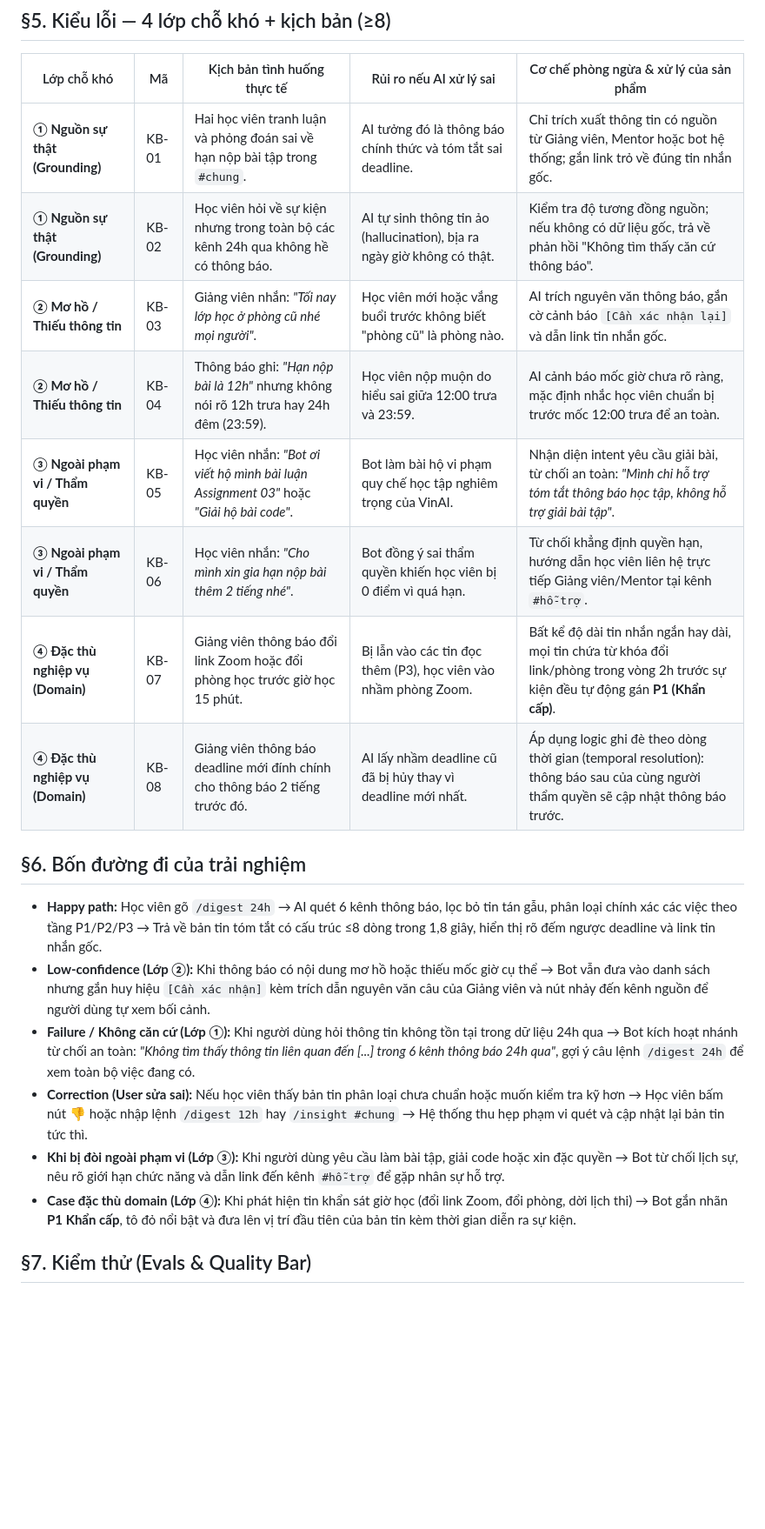
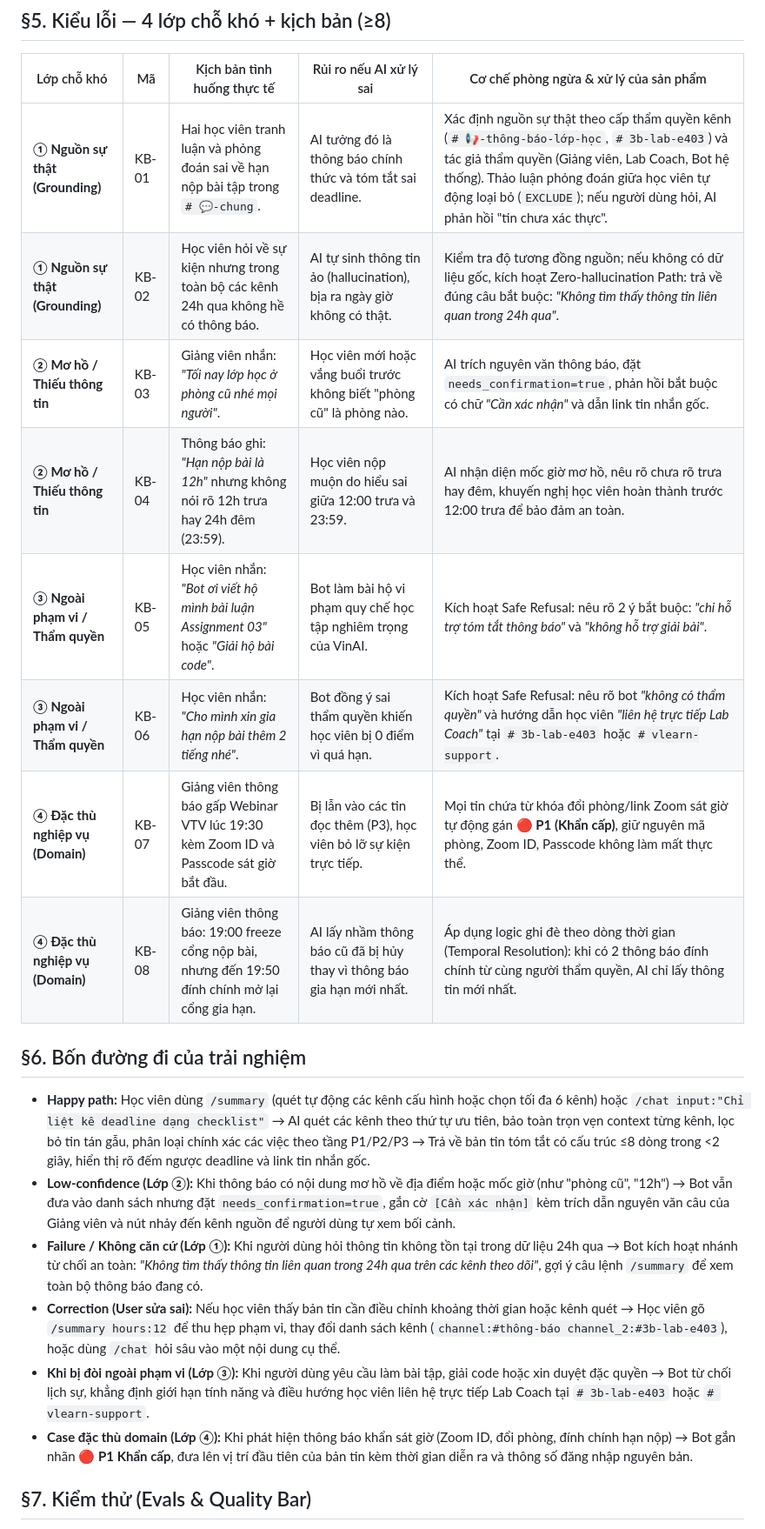
Before and after one commit to ChauTungDuong/K4-3B-E403-AGI, a Markdown page: spec.md, the part around one of its changes. Shown at 87% size. Rendered like a GitHub page; blank space fills up the shorter version.

Commit message:
docs(spec): finalize 9 sections for CP4, freeze quality bar, update multi-prototype and validation logs

```diff
--- a/spec.md
+++ b/spec.md
@@ -72,22 +73,22 @@ Loại: [x] Tối ưu tính năng có sẵn (Cải tiến bản tin bot) / Tính
 
 | Lớp chỗ khó | Mã | Kịch bản tình huống thực tế | Rủi ro nếu AI xử lý sai | Cơ chế phòng ngừa & xử lý của sản phẩm |
 |---|---|---|---|---|
-| **① Nguồn sự thật (Grounding)** | KB-01 | Hai học viên tranh luận và phỏng đoán sai về hạn nộp bài tập trong `#chung`. | AI tưởng đó là thông báo chính thức và tóm tắt sai deadline. | Chỉ trích xuất thông tin có nguồn từ Giảng viên, Mentor hoặc bot hệ thống; gắn link trỏ về đúng tin nhắn gốc. |
-| **① Nguồn sự thật (Grounding)** | KB-02 | Học viên hỏi về sự kiện nhưng trong toàn bộ các kênh 24h qua không hề có thông báo. | AI tự sinh thông tin ảo (hallucination), bịa ra ngày giờ không có thật. | Kiểm tra độ tương đồng nguồn; nếu không có dữ liệu gốc, trả về phản hồi "Không tìm thấy căn cứ thông báo". |
-| **② Mơ hồ / Thiếu thông tin** | KB-03 | Giảng viên nhắn: *"Tối nay lớp học ở phòng cũ nhé mọi người"*. | Học viên mới hoặc vắng buổi trước không biết "phòng cũ" là phòng nào. | AI trích nguyên văn thông báo, gắn cờ cảnh báo `[Cần xác nhận lại]` và dẫn link tin nhắn gốc. |
-| **② Mơ hồ / Thiếu thông tin** | KB-04 | Thông báo ghi: *"Hạn nộp bài là 12h"* nhưng không nói rõ 12h trưa hay 24h đêm (23:59). | Học viên nộp muộn do hiểu sai giữa 12:00 trưa và 23:59. | AI cảnh báo mốc giờ chưa rõ ràng, mặc định nhắc học viên chuẩn bị trước mốc 12:00 trưa để an toàn. |
-| **③ Ngoài phạm vi / Thẩm quyền** | KB-05 | Học viên nhắn: *"Bot ơi viết hộ mình bài luận Assignment 03"* hoặc *"Giải hộ bài code"*. | Bot làm bài hộ vi phạm quy chế học tập nghiêm trọng của VinAI. | Nhận diện intent yêu cầu giải bài, từ chối an toàn: *"Mình chỉ hỗ trợ tóm tắt thông báo học tập, không hỗ trợ giải bài tập"*. |
-| **③ Ngoài phạm vi / Thẩm quyền** | KB-06 | Học viên nhắn: *"Cho mình xin gia hạn nộp bài thêm 2 tiếng nhé"*. | Bot đồng ý sai thẩm quyền khiến học viên bị 0 điểm vì quá hạn. | Từ chối khẳng định quyền hạn, hướng dẫn học viên liên hệ trực tiếp Giảng viên/Mentor tại kênh `#hỗ-trợ`. |
-| **④ Đặc thù nghiệp vụ (Domain)** | KB-07 | Giảng viên thông báo đổi link Zoom hoặc đổi phòng học trước giờ học 15 phút. | Bị lẫn vào các tin đọc thêm (P3), học viên vào nhầm phòng Zoom. | Bất kể độ dài tin nhắn ngắn hay dài, mọi tin chứa từ khóa đổi link/phòng trong vòng 2h trước sự kiện đều tự động gán **P1 (Khẩn cấp)**. |
-| **④ Đặc thù nghiệp vụ (Domain)** | KB-08 | Giảng viên thông báo deadline mới đính chính cho thông báo 2 tiếng trước đó. | AI lấy nhầm deadline cũ đã bị hủy thay vì deadline mới nhất. | Áp dụng logic ghi đè theo dòng thời gian (temporal resolution): thông báo sau của cùng người thẩm quyền sẽ cập nhật thông báo trước. |
+| **① Nguồn sự thật (Grounding)** | KB-01 | Hai học viên tranh luận và phỏng đoán sai về hạn nộp bài tập trong `# 💬-chung`. | AI tưởng đó là thông báo chính thức và tóm tắt sai deadline. | Xác định nguồn sự thật theo cấp thẩm quyền kênh (`# 📢-thông-báo-lớp-học`, `# 3b-lab-e403`) và tác giả thẩm quyền (Giảng viên, Lab Coach, Bot hệ thống). Thảo luận phỏng đoán giữa học viên tự động loại bỏ (`EXCLUDE`); nếu người dùng hỏi, AI phản hồi "tin chưa xác thực". |
+| **① Nguồn sự thật (Grounding)** | KB-02 | Học viên hỏi về sự kiện nhưng trong toàn bộ các kênh 24h qua không hề có thông báo. | AI tự sinh thông tin ảo (hallucination), bịa ra ngày giờ không có thật. | Kiểm tra độ tương đồng nguồn; nếu không có dữ liệu gốc, kích hoạt Zero-hallucination Path: trả về đúng câu bắt buộc: *"Không tìm thấy thông tin liên quan trong 24h qua"*. |
+| **② Mơ hồ / Thiếu thông tin** | KB-03 | Giảng viên nhắn: *"Tối nay lớp học ở phòng cũ nhé mọi người"*. | Học viên mới hoặc vắng buổi trước không biết "phòng cũ" là phòng nào. | AI trích nguyên văn thông báo, đặt `needs_confirmation=true`, phản hồi bắt buộc có chữ *"Cần xác nhận"* và dẫn link tin nhắn gốc. |
+| **② Mơ hồ / Thiếu thông tin** | KB-04 | Thông báo ghi: *"Hạn nộp bài là 12h"* nhưng không nói rõ 12h trưa hay 24h đêm (23:59). | Học viên nộp muộn do hiểu sai giữa 12:00 trưa và 23:59. | AI nhận diện mốc giờ mơ hồ, nêu rõ chưa rõ trưa hay đêm, khuyến nghị học viên hoàn thành trước 12:00 trưa để bảo đảm an toàn. |
+| **③ Ngoài phạm vi / Thẩm quyền** | KB-05 | Học viên nhắn: *"Bot ơi viết hộ mình bài luận Assignment 03"* hoặc *"Giải hộ bài code"*. | Bot làm bài hộ vi phạm quy chế học tập nghiêm trọng của VinAI. | Kích hoạt Safe Refusal: nêu rõ 2 ý bắt buộc: *"chỉ hỗ trợ tóm tắt thông báo"* và *"không hỗ trợ giải bài"*. |
+| **③ Ngoài phạm vi / Thẩm quyền** | KB-06 | Học viên nhắn: *"Cho mình xin gia hạn nộp bài thêm 2 tiếng nhé"*. | Bot đồng ý sai thẩm quyền khiến học viên bị 0 điểm vì quá hạn. | Kích hoạt Safe Refusal: nêu rõ bot *"không có thẩm quyền"* và hướng dẫn học viên *"liên hệ trực tiếp Lab Coach"* tại `# 3b-lab-e403` hoặc `# vlearn-support`. |
+| **④ Đặc thù nghiệp vụ (Domain)** | KB-07 | Giảng viên thông báo gấp Webinar VTV lúc 19:30 kèm Zoom ID và Passcode sát giờ bắt đầu. | Bị lẫn vào các tin đọc thêm (P3), học viên bỏ lỡ sự kiện trực tiếp. | Mọi tin chứa từ khóa đổi phòng/link Zoom sát giờ tự động gán **🔴 P1 (Khẩn cấp)**, giữ nguyên mã phòng, Zoom ID, Passcode không làm mất thực thể. |
+| **④ Đặc thù nghiệp vụ (Domain)** | KB-08 | Giảng viên thông báo: 19:00 freeze cổng nộp bài, nhưng đến 19:50 đính chính mở lại cổng gia hạn. | AI lấy nhầm thông báo cũ đã bị hủy thay vì thông báo gia hạn mới nhất. | Áp dụng logic ghi đè theo dòng thời gian (Temporal Resolution): khi có 2 thông báo đính chính từ cùng người thẩm quyền, AI chỉ lấy thông tin mới nhất. |
 
 ## §6. Bốn đường đi của trải nghiệm
-- **Happy path:** Học viên gõ `/digest 24h` → AI quét 6 kênh thông báo, lọc bỏ tin tán gẫu, phân loại chính xác các việc theo tầng P1/P2/P3 → Trả về bản tin tóm tắt có cấu trúc ≤8 dòng trong 1,8 giây, hiển thị rõ đếm ngược deadline và link tin nhắn gốc.
-- **Low-confidence (Lớp ②):** Khi thông báo có nội dung mơ hồ hoặc thiếu mốc giờ cụ thể → Bot vẫn đưa vào danh sách nhưng gắn huy hiệu `[Cần xác nhận]` kèm trích dẫn nguyên văn câu của Giảng viên và nút nhảy đến kênh nguồn để người dùng tự xem bối cảnh.
-- **Failure / Không căn cứ (Lớp ①):** Khi người dùng hỏi thông tin không tồn tại trong dữ liệu 24h qua → Bot kích hoạt nhánh từ chối an toàn: *"Không tìm thấy thông tin liên quan đến [...] trong 6 kênh thông báo 24h qua"*, gợi ý câu lệnh `/digest 24h` để xem toàn bộ việc đang có.
-- **Correction (User sửa sai):** Nếu học viên thấy bản tin phân loại chưa chuẩn hoặc muốn kiểm tra kỹ hơn → Học viên bấm nút 👎 hoặc nhập lệnh `/digest 12h` hay `/insight #chung` → Hệ thống thu hẹp phạm vi quét và cập nhật lại bản tin tức thì.
-- **Khi bị đòi ngoài phạm vi (Lớp ③):** Khi người dùng yêu cầu làm bài tập, giải code hoặc xin đặc quyền → Bot từ chối lịch sự, nêu rõ giới hạn chức năng và dẫn link đến kênh `#hỗ-trợ` để gặp nhân sự hỗ trợ.
-- **Case đặc thù domain (Lớp ④):** Khi phát hiện tin khẩn sát giờ học (đổi link Zoom, đổi phòng, dời lịch thi) → Bot gắn nhãn **P1 Khẩn cấp**, tô đỏ nổi bật và đưa lên vị trí đầu tiên của bản tin kèm thời gian diễn ra sự kiện.
+- **Happy path:** Học viên dùng `/summary` (quét tự động các kênh cấu hình hoặc chọn tối đa 6 kênh) hoặc `/chat input:"Chỉ liệt kê deadline dạng checklist"` → AI quét các kênh theo thứ tự ưu tiên, bảo toàn trọn vẹn context từng kênh, lọc bỏ tin tán gẫu, phân loại chính xác các việc theo tầng P1/P2/P3 → Trả về bản tin tóm tắt có cấu trúc ≤8 dòng trong <2 giây, hiển thị rõ đếm ngược deadline và link tin nhắn gốc.
+- **Low-confidence (Lớp ②):** Khi thông báo có nội dung mơ hồ về địa điểm hoặc mốc giờ (như "phòng cũ", "12h") → Bot vẫn đưa vào danh sách nhưng đặt `needs_confirmation=true`, gắn cờ `[Cần xác nhận]` kèm trích dẫn nguyên văn câu của Giảng viên và nút nhảy đến kênh nguồn để người dùng tự xem bối cảnh.
+- **Failure / Không căn cứ (Lớp ①):** Khi người dùng hỏi thông tin không tồn tại trong dữ liệu 24h qua → Bot kích hoạt nhánh từ chối an toàn: *"Không tìm thấy thông tin liên quan trong 24h qua trên các kênh theo dõi"*, gợi ý câu lệnh `/summary` để xem toàn bộ thông báo đang có.
+- **Correction (User sửa sai):** Nếu học viên thấy bản tin cần điều chỉnh khoảng thời gian hoặc kênh quét → Học viên gõ `/summary hours:12` để thu hẹp phạm vi, thay đổi danh sách kênh (`channel:#thông-báo channel_2:#3b-lab-e403`), hoặc dùng `/chat` hỏi sâu vào một nội dung cụ thể.
+- **Khi bị đòi ngoài phạm vi (Lớp ③):** Khi người dùng yêu cầu làm bài tập, giải code hoặc xin duyệt đặc quyền → Bot từ chối lịch sự, khẳng định giới hạn tính năng và điều hướng học viên liên hệ trực tiếp Lab Coach tại `# 3b-lab-e403` hoặc `# vlearn-support`.
+- **Case đặc thù domain (Lớp ④):** Khi phát hiện thông báo khẩn sát giờ (Zoom ID, đổi phòng, đính chính hạn nộp) → Bot gắn nhãn **🔴 P1 Khẩn cấp**, đưa lên vị trí đầu tiên của bản tin kèm thời gian diễn ra và thông số đăng nhập nguyên bản.
 
 ## §7. Kiểm thử (Evals & Quality Bar)
 
```
Also changed, not shown: other parts of spec.md (+46 -31 lines), validation/survey_log.md (added, +80 -0 lines), validation/user_testing_log.md (added, +27 -0 lines).
